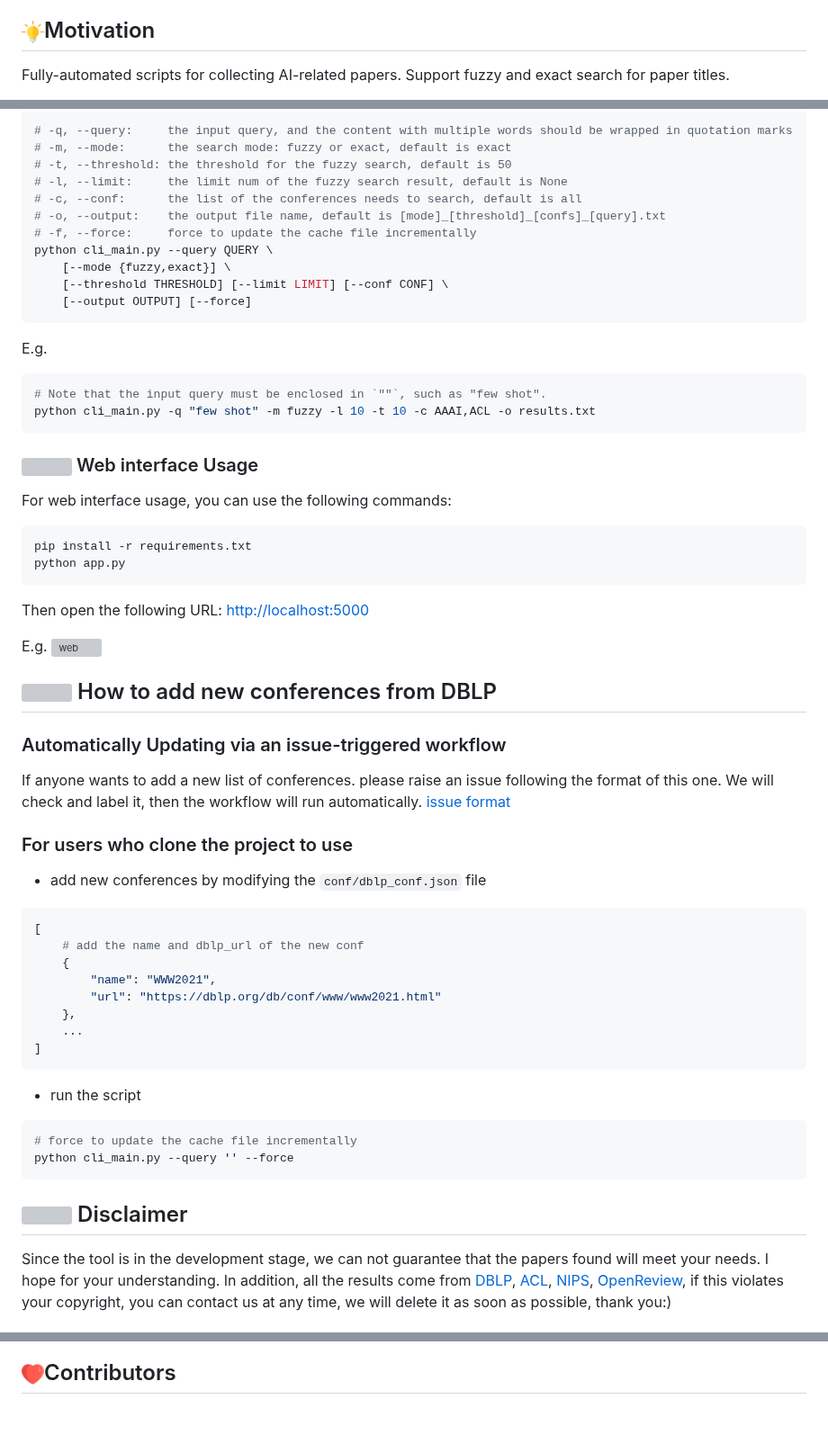
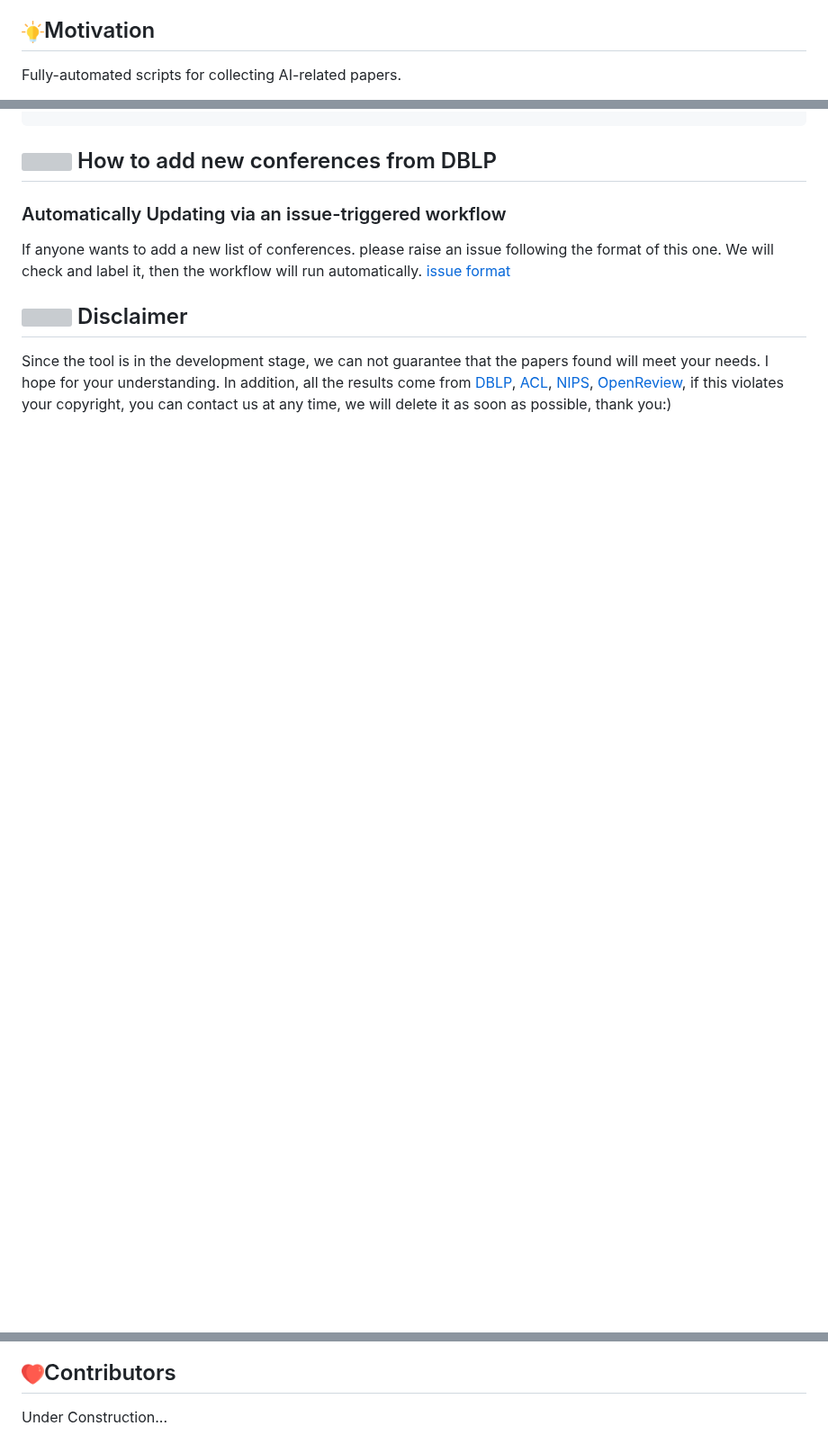
Before and after one commit to MLNLP-World/AI-Paper-Collector, a Markdown page: README.md, 3 parts joined by grey strips. Shown at 90% size. Rendered like a GitHub page; blank space fills up the shorter version; grey boxes are pictures that could not be loaded.

````diff
--- a/README.md
+++ b/README.md
@@ -35,5 +35,4 @@
 ## <img src="./pics/icon/motivation.png" width="25" />Motivation
 
 Fully-automated scripts for collecting AI-related papers.
-Support fuzzy and exact search for paper titles.
 
@@ -142,37 +63,3 @@ For command-line usage, you can use the following commands:
-```shell
-# -q, --query:     the input query, and the content with multiple words should be wrapped in quotation marks
-# -m, --mode:      the search mode: fuzzy or exact, default is exact
-# -t, --threshold: the threshold for the fuzzy search, default is 50
-# -l, --limit:     the limit num of the fuzzy search result, default is None
-# -c, --conf:      the list of the conferences needs to search, default is all
-# -o, --output:    the output file name, default is [mode]_[threshold]_[confs]_[query].txt
-# -f, --force:     force to update the cache file incrementally
-python cli_main.py --query QUERY \
-    [--mode {fuzzy,exact}] \
-    [--threshold THRESHOLD] [--limit LIMIT] [--conf CONF] \
-    [--output OUTPUT] [--force]
-```
-
-E.g.
-
-```shell
-# Note that the input query must be enclosed in `""`, such as "few shot".
-python cli_main.py -q "few shot" -m fuzzy -l 10 -t 10 -c AAAI,ACL -o results.txt
-```
-
-### <img src="https://cdn.jsdelivr.net/gh/LightChen233/blog-img/notes.png" width="23" /> Web interface Usage
-
-For web interface usage, you can use the following commands:
-
-```shell
-pip install -r requirements.txt
-python app.py
-```
-
-Then open the following URL: [http://localhost:5000](http://localhost:5000)
-
-E.g.
-![web](./pics/screenshot/web.jpg)
 
 ## <img src="https://cdn.jsdelivr.net/gh/LightChen233/blog-img/folders.png" width="25" /> How to add new conferences from DBLP
 
@@ -182,27 +69,6 @@ If anyone wants to add a new list of conferences. please raise an issue followin
 We will check and label it, then the workflow will run automatically.
 [issue format](https://github.com/MLNLP-World/AI-Paper-Collector/issues/10)
 
-### For users who clone the project to use
-
-- add new conferences by modifying the `conf/dblp_conf.json` file
-
-```python
-[
-    # add the name and dblp_url of the new conf
-    {
-        "name": "WWW2021",
-        "url": "https://dblp.org/db/conf/www/www2021.html"
-    },
-    ...
-]
-```
-
-- run the script
-
-```shell
-# force to update the cache file incrementally
-python cli_main.py --query '' --force
-```
 
 ## <img src="https://cdn.jsdelivr.net/gh/LightChen233/blog-img/disclaimer2.png" width="25" /> Disclaimer
 
@@ -214,3 +77,4 @@ Since the tool is in the development stage, we can not guarantee that the papers
 
 ## <img src="./pics/icon/heart.png" width="25" />Contributors
+Under Construction...
 
````
Also changed, not shown: other parts of README.md (+7 -93 lines).
